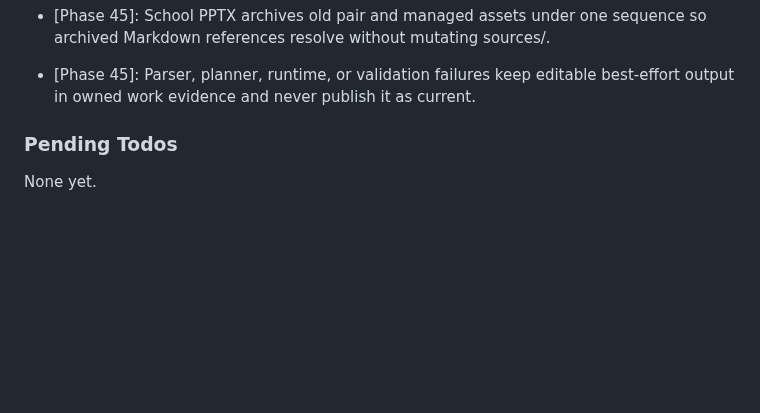
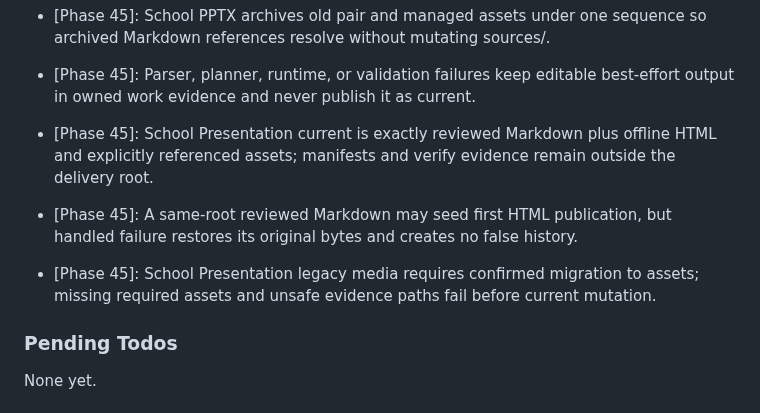
Before and after one commit to Presto-io/Presto-Agent-Skills, a Markdown page: .planning/STATE.md, the part around one of its changes. Rendered like a GitHub page; blank space fills up the shorter version.

```diff
--- a/.planning/STATE.md
+++ b/.planning/STATE.md
@@ -114,6 +114,9 @@ Phase order:
 - [Phase 45]: School PPTX current delivery is the exact reviewed Markdown, validated PPTX, and confirmed assets/... paths that remain referenced by the bundle.
 - [Phase 45]: School PPTX archives old pair and managed assets under one sequence so archived Markdown references resolve without mutating sources/.
 - [Phase 45]: Parser, planner, runtime, or validation failures keep editable best-effort output in owned work evidence and never publish it as current.
+- [Phase 45]: School Presentation current is exactly reviewed Markdown plus offline HTML and explicitly referenced assets; manifests and verify evidence remain outside the delivery root.
+- [Phase 45]: A same-root reviewed Markdown may seed first HTML publication, but handled failure restores its original bytes and creates no false history.
+- [Phase 45]: School Presentation legacy media requires confirmed migration to assets; missing required assets and unsafe evidence paths fail before current mutation.
 
 ### Pending Todos
 
```
Also changed, not shown: other parts of .planning/STATE.md (+11 -10 lines), .planning/ROADMAP.md (+4 -4 lines).
